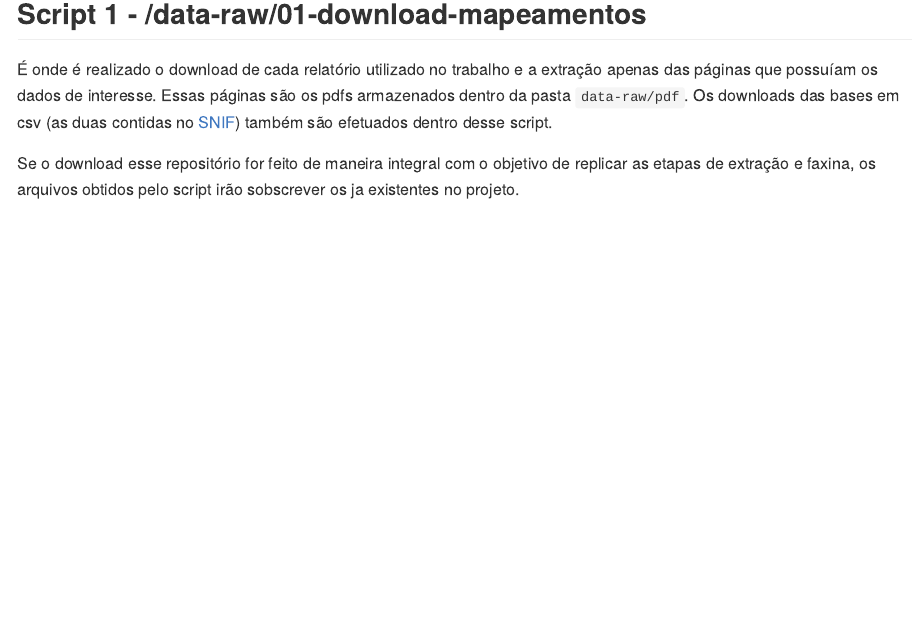
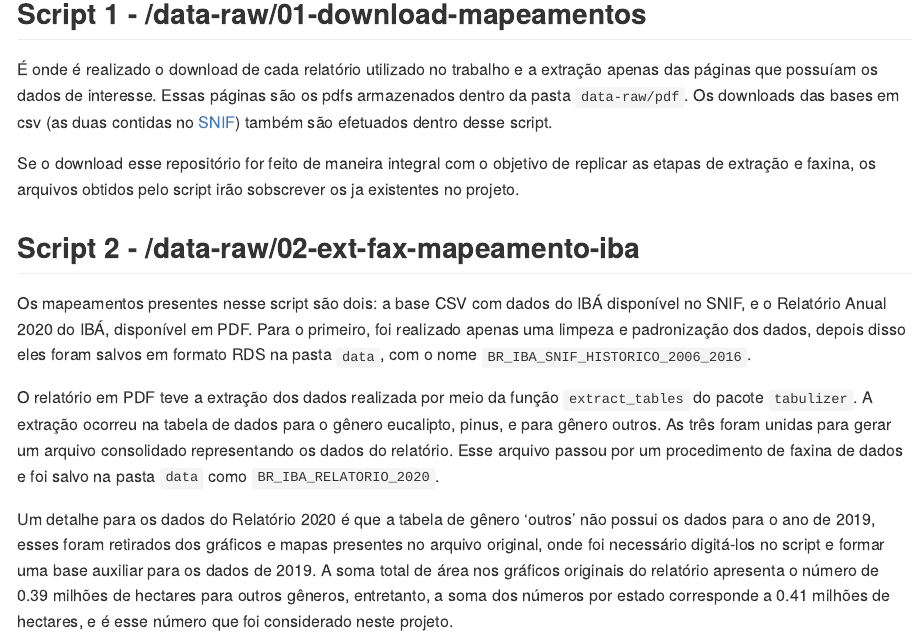
Before and after one commit to maykongpedro/2021-07-04-extracao-mapeamentos-plantios-florestais, an R Markdown document (README.Rmd): the page in a window 1100 px wide, from 2960 px down. The pictures show the output file README.md that the author committed with the source, drawn offline in the style of GitHub.

Commit message:
add explanação script2

```diff
--- a/README.Rmd
+++ b/README.Rmd
@@ -70,3 +70,13 @@ Esse tópico visa explicar, de maneira sucinta, o que foi realizado em cada scri
 É onde é realizado o download de cada relatório utilizado no trabalho e a extração apenas das páginas que possuíam os dados de interesse. Essas páginas são os pdfs armazenados dentro da pasta `data-raw/pdf`. Os downloads das bases em csv (as duas contidas no [SNIF](https://dados.gov.br/dataset/sistema-nacional-de-informacoes-florestais-snif)) também são efetuados dentro desse script.
 
 Se o download esse repositório for feito de maneira integral com o objetivo de replicar as etapas de extração e faxina, os arquivos obtidos pelo script irão sobscrever os ja existentes no projeto.
+
+
+
+## Script 2 - /data-raw/02-ext-fax-mapeamento-iba
+Os mapeamentos presentes nesse script são dois: a base CSV com dados do IBÁ disponível no SNIF, e o Relatório Anual 2020 do IBÁ, disponível em PDF.
+Para o primeiro, foi realizado apenas uma limpeza e padronização dos dados, depois disso eles foram salvos em formato RDS na pasta `data`, com o nome `BR_IBA_SNIF_HISTORICO_2006_2016`.
+
+O relatório em PDF teve a extração dos dados realizada por meio da função `extract_tables` do pacote `tabulizer`. A extração ocorreu na tabela de dados para o gênero eucalipto, pinus, e para gênero outros. As três foram unidas para gerar um arquivo consolidado representando os dados do relatório. Esse arquivo passou por um procedimento de faxina de dados e foi salvo na pasta `data` como `BR_IBA_RELATORIO_2020`.
+
+Um detalhe para os dados do Relatório 2020 é que a tabela de gênero 'outros' não possui os dados para o ano de 2019, esses foram retirados dos gráficos e mapas presentes no arquivo original, onde foi necessário digitá-los no script e formar uma base auxiliar para os dados de 2019. A soma total de área nos gráficos originais do relatório apresenta o número de 0.39 milhões de hectares para outros gêneros, entretanto, a soma dos números por estado corresponde a 0.41 milhões de hectares, e é esse número que foi considerado neste projeto.
```
Also changed, not shown: README.md.
